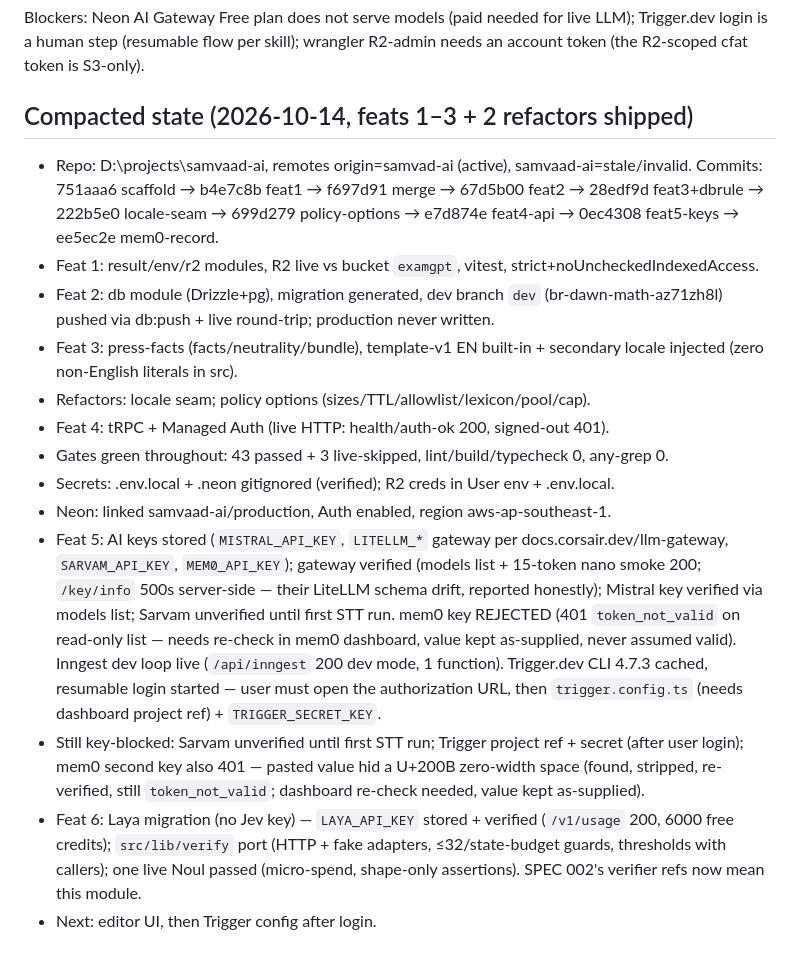
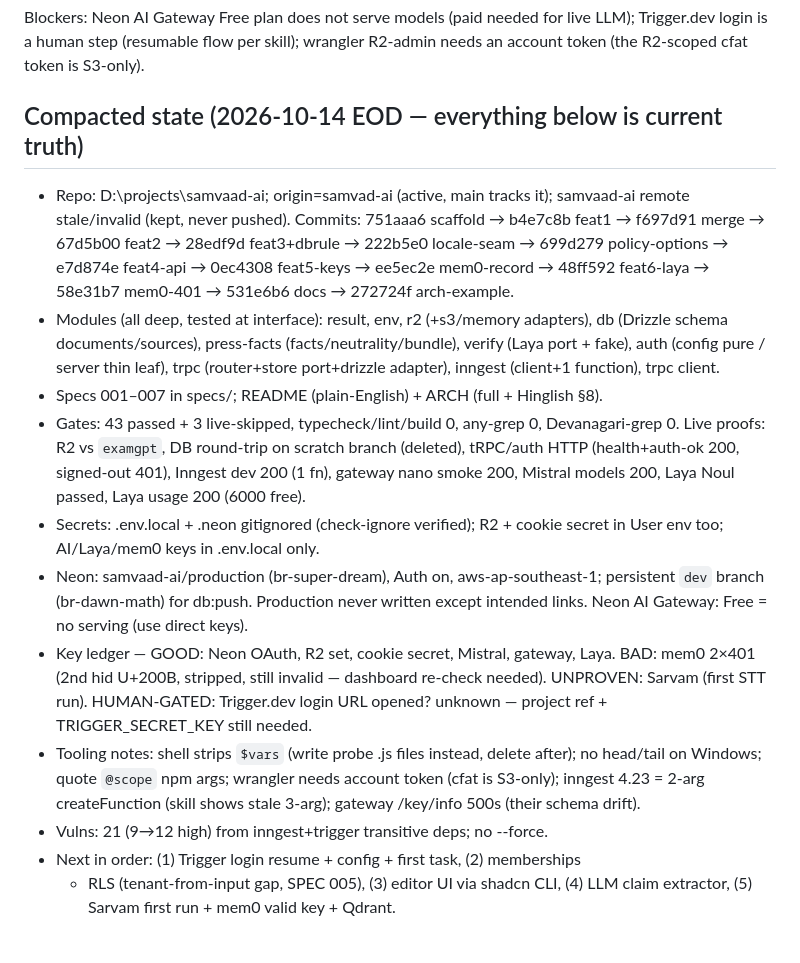
Before and after one commit to AniXDex/samvad-ai, a Markdown page: MEMORY.md, the part around the change. Drawn GitHub-style.

Commit message:
chore(memory): compact full conversation state EOD

```diff
--- a/MEMORY.md
+++ b/MEMORY.md
@@ -28,38 +28,37 @@ Blockers: Neon AI Gateway Free plan does not serve models (paid needed for
 live LLM); Trigger.dev login is a human step (resumable flow per skill);
 wrangler R2-admin needs an account token (the R2-scoped cfat token is S3-only).
 
-## Compacted state (2026-10-14, feats 1–3 + 2 refactors shipped)
-- Repo: D:\projects\samvaad-ai, remotes origin=samvad-ai (active), samvaad-ai=stale/invalid.
+## Compacted state (2026-10-14 EOD — everything below is current truth)
+- Repo: D:\projects\samvaad-ai; origin=samvad-ai (active, main tracks it);
+  samvaad-ai remote stale/invalid (kept, never pushed).
   Commits: 751aaa6 scaffold → b4e7c8b feat1 → f697d91 merge → 67d5b00 feat2 →
   28edf9d feat3+dbrule → 222b5e0 locale-seam → 699d279 policy-options →
-  e7d874e feat4-api → 0ec4308 feat5-keys → ee5ec2e mem0-record.
-- Feat 1: result/env/r2 modules, R2 live vs bucket `examgpt`, vitest, strict+noUncheckedIndexedAccess.
-- Feat 2: db module (Drizzle+pg), migration generated, dev branch `dev`
-  (br-dawn-math-az71zh8l) pushed via db:push + live round-trip; production never written.
-- Feat 3: press-facts (facts/neutrality/bundle), template-v1 EN built-in + secondary
-  locale injected (zero non-English literals in src).
-- Refactors: locale seam; policy options (sizes/TTL/allowlist/lexicon/pool/cap).
-- Feat 4: tRPC + Managed Auth (live HTTP: health/auth-ok 200, signed-out 401).
-- Gates green throughout: 43 passed + 3 live-skipped, lint/build/typecheck 0, any-grep 0.
-- Secrets: .env.local + .neon gitignored (verified); R2 creds in User env + .env.local.
-- Neon: linked samvaad-ai/production, Auth enabled, region aws-ap-southeast-1.
-- Feat 5: AI keys stored (`MISTRAL_API_KEY`, `LITELLM_*` gateway per
-  docs.corsair.dev/llm-gateway, `SARVAM_API_KEY`, `MEM0_API_KEY`); gateway verified
-  (models list + 15-token nano smoke 200; `/key/info` 500s server-side —
-  their LiteLLM schema drift, reported honestly); Mistral key verified via
-  models list; Sarvam unverified until first STT run. mem0 key REJECTED
-  (401 `token_not_valid` on read-only list — needs re-check in mem0
-  dashboard, value kept as-supplied, never assumed valid). Inngest dev loop live
-  (`/api/inngest` 200 dev mode, 1 function). Trigger.dev CLI 4.7.3 cached,
-  resumable login started — user must open the authorization URL, then
-  `trigger.config.ts` (needs dashboard project ref) + `TRIGGER_SECRET_KEY`.
-- Still key-blocked: Sarvam unverified until first STT run; Trigger project ref +
-  secret (after user login); mem0 second key also 401 — pasted value hid a
-  U+200B zero-width space (found, stripped, re-verified, still `token_not_valid`;
-  dashboard re-check needed, value kept as-supplied).
-- Feat 6: Laya migration (no Jev key) — `LAYA_API_KEY` stored + verified
-  (`/v1/usage` 200, 6000 free credits); `src/lib/verify` port (HTTP + fake
-  adapters, ≤32/state-budget guards, thresholds with callers); one live Noul
-  passed (micro-spend, shape-only assertions). SPEC 002's verifier refs now
-  mean this module.
-- Next: editor UI, then Trigger config after login.
+  e7d874e feat4-api → 0ec4308 feat5-keys → ee5ec2e mem0-record →
+  48ff592 feat6-laya → 58e31b7 mem0-401 → 531e6b6 docs → 272724f arch-example.
+- Modules (all deep, tested at interface): result, env, r2 (+s3/memory adapters),
+  db (Drizzle schema documents/sources), press-facts (facts/neutrality/bundle),
+  verify (Laya port + fake), auth (config pure / server thin leaf), trpc
+  (router+store port+drizzle adapter), inngest (client+1 function), trpc client.
+- Specs 001–007 in specs/; README (plain-English) + ARCH (full + Hinglish §8).
+- Gates: 43 passed + 3 live-skipped, typecheck/lint/build 0, any-grep 0,
+  Devanagari-grep 0. Live proofs: R2 vs `examgpt`, DB round-trip on scratch
+  branch (deleted), tRPC/auth HTTP (health+auth-ok 200, signed-out 401),
+  Inngest dev 200 (1 fn), gateway nano smoke 200, Mistral models 200,
+  Laya Noul passed, Laya usage 200 (6000 free).
+- Secrets: .env.local + .neon gitignored (check-ignore verified); R2 + cookie
+  secret in User env too; AI/Laya/mem0 keys in .env.local only.
+- Neon: samvaad-ai/production (br-super-dream), Auth on, aws-ap-southeast-1;
+  persistent `dev` branch (br-dawn-math) for db:push. Production never written
+  except intended links. Neon AI Gateway: Free = no serving (use direct keys).
+- Key ledger — GOOD: Neon OAuth, R2 set, cookie secret, Mistral, gateway,
+  Laya. BAD: mem0 2×401 (2nd hid U+200B, stripped, still invalid — dashboard
+  re-check needed). UNPROVEN: Sarvam (first STT run). HUMAN-GATED: Trigger.dev
+  login URL opened? unknown — project ref + TRIGGER_SECRET_KEY still needed.
+- Tooling notes: shell strips `$vars` (write probe .js files instead, delete
+  after); no head/tail on Windows; quote `@scope` npm args; wrangler needs
+  account token (cfat is S3-only); inngest 4.23 = 2-arg createFunction (skill
+  shows stale 3-arg); gateway /key/info 500s (their schema drift).
+- Vulns: 21 (9→12 high) from inngest+trigger transitive deps; no --force.
+- Next in order: (1) Trigger login resume + config + first task, (2) memberships
+  + RLS (tenant-from-input gap, SPEC 005), (3) editor UI via shadcn CLI,
+  (4) LLM claim extractor, (5) Sarvam first run + mem0 valid key + Qdrant.
```
